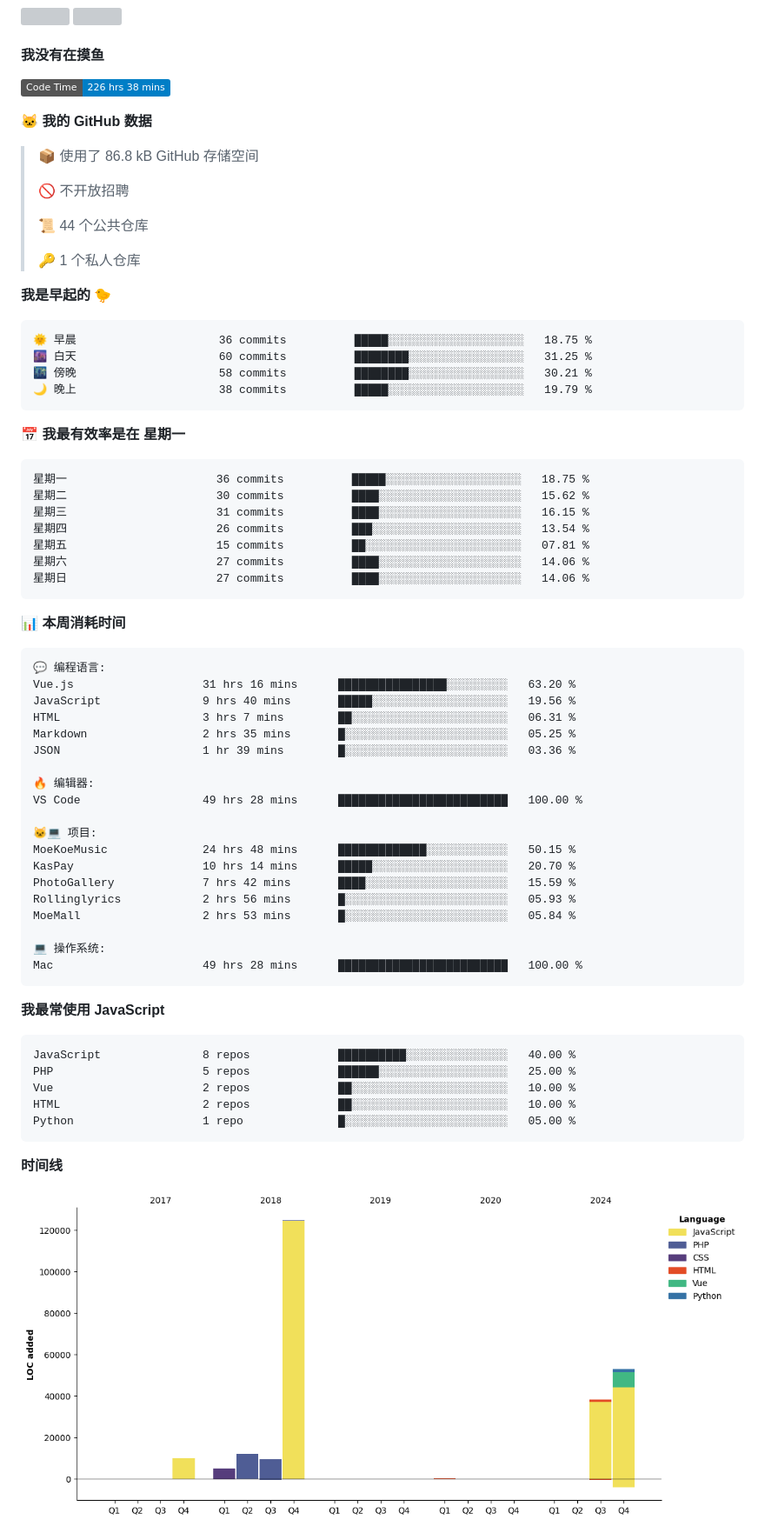
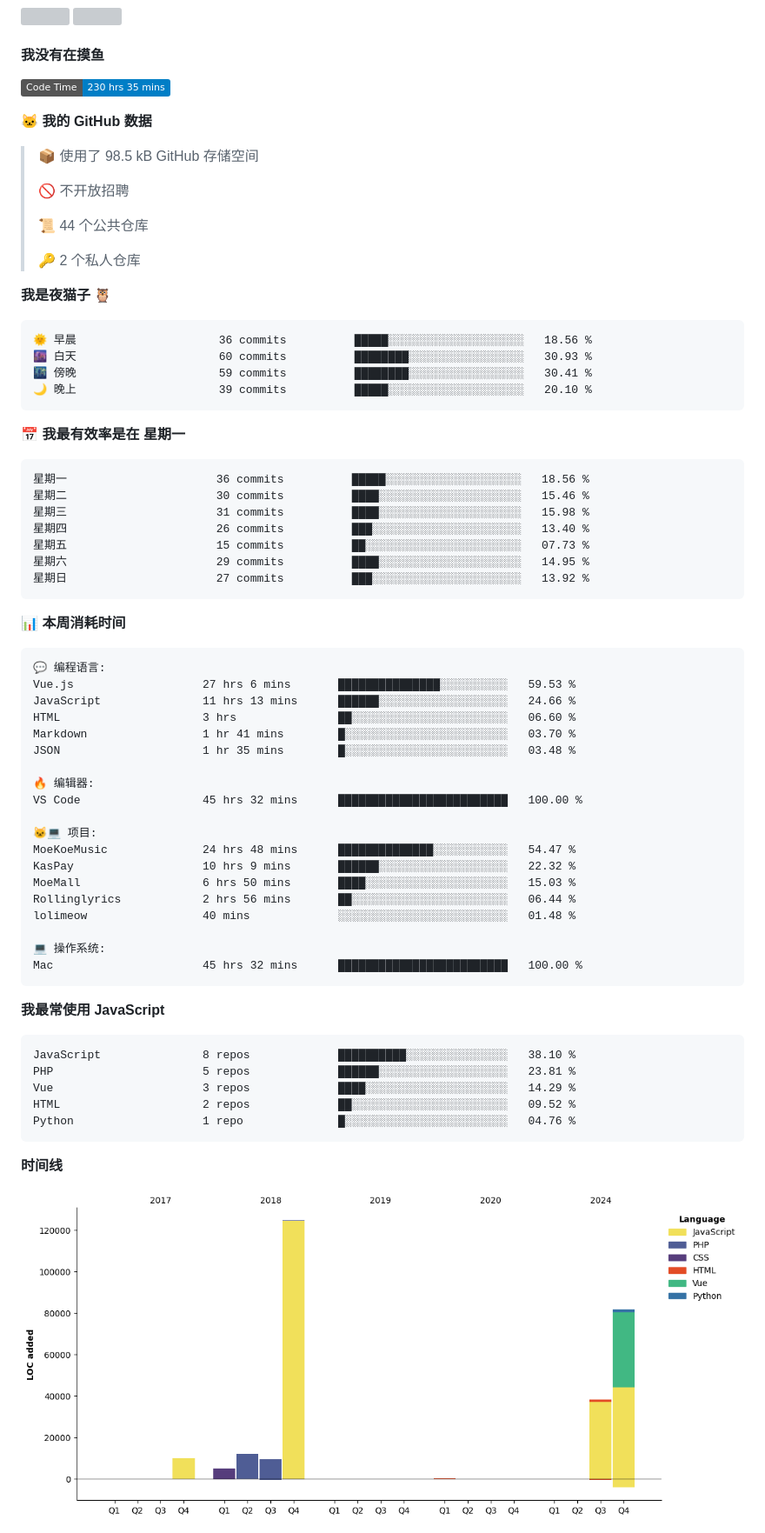
Before and after one commit to iAJue/iAjue, a Markdown page: README.md, the part around one of its changes. Shown at 87% size. GitHub-like rendering; pictures changed too: assets/bar_graph.png; badges without logos; grey boxes are pictures that could not be loaded.

Commit message:
我又在写代码了

````diff
--- a/README.md
+++ b/README.md
@@ -59,36 +59,36 @@ Here are some ideas to get you started:
 #### 我没有在摸鱼
 
 <!--START_SECTION:waka-->
-![Code Time](http://img.shields.io/badge/Code%20Time-226%20hrs%2038%20mins-blue)
+![Code Time](http://img.shields.io/badge/Code%20Time-230%20hrs%2035%20mins-blue)
 
 **🐱 我的 GitHub 数据**
 
-> 📦  使用了 86.8 kB GitHub 存储空间
+> 📦  使用了 98.5 kB GitHub 存储空间
  >
 > 🚫 不开放招聘
  >
 > 📜 44 个公共仓库
  >
-> 🔑 1 个私人仓库
+> 🔑 2 个私人仓库
  >
-**我是早起的 🐤**
+**我是夜猫子 🦉**
 
 ```text
-🌞 早晨                     36 commits          █████░░░░░░░░░░░░░░░░░░░░   18.75 %
-🌆 白天                     60 commits          ████████░░░░░░░░░░░░░░░░░   31.25 %
-🌃 傍晚                     58 commits          ████████░░░░░░░░░░░░░░░░░   30.21 %
-🌙 晚上                     38 commits          █████░░░░░░░░░░░░░░░░░░░░   19.79 %
+🌞 早晨                     36 commits          █████░░░░░░░░░░░░░░░░░░░░   18.56 %
+🌆 白天                     60 commits          ████████░░░░░░░░░░░░░░░░░   30.93 %
+🌃 傍晚                     59 commits          ████████░░░░░░░░░░░░░░░░░   30.41 %
+🌙 晚上                     39 commits          █████░░░░░░░░░░░░░░░░░░░░   20.10 %
 ```
 📅 **我最有效率是在 星期一**
 
 ```text
-星期一                      36 commits          █████░░░░░░░░░░░░░░░░░░░░   18.75 %
-星期二                      30 commits          ████░░░░░░░░░░░░░░░░░░░░░   15.62 %
-星期三                      31 commits          ████░░░░░░░░░░░░░░░░░░░░░   16.15 %
-星期四                      26 commits          ███░░░░░░░░░░░░░░░░░░░░░░   13.54 %
-星期五                      15 commits          ██░░░░░░░░░░░░░░░░░░░░░░░   07.81 %
-星期六                      27 commits          ████░░░░░░░░░░░░░░░░░░░░░   14.06 %
-星期日                      27 commits          ████░░░░░░░░░░░░░░░░░░░░░   14.06 %
+星期一                      36 commits          █████░░░░░░░░░░░░░░░░░░░░   18.56 %
+星期二                      30 commits          ████░░░░░░░░░░░░░░░░░░░░░   15.46 %
+星期三                      31 commits          ████░░░░░░░░░░░░░░░░░░░░░   15.98 %
+星期四                      26 commits          ███░░░░░░░░░░░░░░░░░░░░░░   13.40 %
+星期五                      15 commits          ██░░░░░░░░░░░░░░░░░░░░░░░   07.73 %
+星期六                      29 commits          ████░░░░░░░░░░░░░░░░░░░░░   14.95 %
+星期日                      27 commits          ███░░░░░░░░░░░░░░░░░░░░░░   13.92 %
 ```
 
 
@@ -96,34 +96,34 @@ Here are some ideas to get you started:
 
 ```text
 💬 编程语言:
-Vue.js                   31 hrs 16 mins      ████████████████░░░░░░░░░   63.20 %
-JavaScript               9 hrs 40 mins       █████░░░░░░░░░░░░░░░░░░░░   19.56 %
-HTML                     3 hrs 7 mins        ██░░░░░░░░░░░░░░░░░░░░░░░   06.31 %
-Markdown                 2 hrs 35 mins       █░░░░░░░░░░░░░░░░░░░░░░░░   05.25 %
-JSON                     1 hr 39 mins        █░░░░░░░░░░░░░░░░░░░░░░░░   03.36 %
+Vue.js                   27 hrs 6 mins       ███████████████░░░░░░░░░░   59.53 %
+JavaScript               11 hrs 13 mins      ██████░░░░░░░░░░░░░░░░░░░   24.66 %
+HTML                     3 hrs               ██░░░░░░░░░░░░░░░░░░░░░░░   06.60 %
+Markdown                 1 hr 41 mins        █░░░░░░░░░░░░░░░░░░░░░░░░   03.70 %
+JSON                     1 hr 35 mins        █░░░░░░░░░░░░░░░░░░░░░░░░   03.48 %
 
 🔥 编辑器:
-VS Code                  49 hrs 28 mins      █████████████████████████   100.00 %
+VS Code                  45 hrs 32 mins      █████████████████████████   100.00 %
 
 🐱‍💻 项目:
-MoeKoeMusic              24 hrs 48 mins      █████████████░░░░░░░░░░░░   50.15 %
-KasPay                   10 hrs 14 mins      █████░░░░░░░░░░░░░░░░░░░░   20.70 %
-PhotoGallery             7 hrs 42 mins       ████░░░░░░░░░░░░░░░░░░░░░   15.59 %
-Rollinglyrics            2 hrs 56 mins       █░░░░░░░░░░░░░░░░░░░░░░░░   05.93 %
-MoeMall                  2 hrs 53 mins       █░░░░░░░░░░░░░░░░░░░░░░░░   05.84 %
+MoeKoeMusic              24 hrs 48 mins      ██████████████░░░░░░░░░░░   54.47 %
+KasPay                   10 hrs 9 mins       ██████░░░░░░░░░░░░░░░░░░░   22.32 %
+MoeMall                  6 hrs 50 mins       ████░░░░░░░░░░░░░░░░░░░░░   15.03 %
+Rollinglyrics            2 hrs 56 mins       ██░░░░░░░░░░░░░░░░░░░░░░░   06.44 %
+lolimeow                 40 mins             ░░░░░░░░░░░░░░░░░░░░░░░░░   01.48 %
 
 💻 操作系统:
-Mac                      49 hrs 28 mins      █████████████████████████   100.00 %
+Mac                      45 hrs 32 mins      █████████████████████████   100.00 %
 ```
 
 **我最常使用 JavaScript**
 
 ```text
-JavaScript               8 repos             ██████████░░░░░░░░░░░░░░░   40.00 %
-PHP                      5 repos             ██████░░░░░░░░░░░░░░░░░░░   25.00 %
-Vue                      2 repos             ██░░░░░░░░░░░░░░░░░░░░░░░   10.00 %
-HTML                     2 repos             ██░░░░░░░░░░░░░░░░░░░░░░░   10.00 %
-Python                   1 repo              █░░░░░░░░░░░░░░░░░░░░░░░░   05.00 %
+JavaScript               8 repos             ██████████░░░░░░░░░░░░░░░   38.10 %
+PHP                      5 repos             ██████░░░░░░░░░░░░░░░░░░░   23.81 %
+Vue                      3 repos             ████░░░░░░░░░░░░░░░░░░░░░   14.29 %
+HTML                     2 repos             ██░░░░░░░░░░░░░░░░░░░░░░░   09.52 %
+Python                   1 repo              █░░░░░░░░░░░░░░░░░░░░░░░░   04.76 %
 ```
 
 
````
Also changed, not shown: other parts of README.md (+1 -1 lines).
